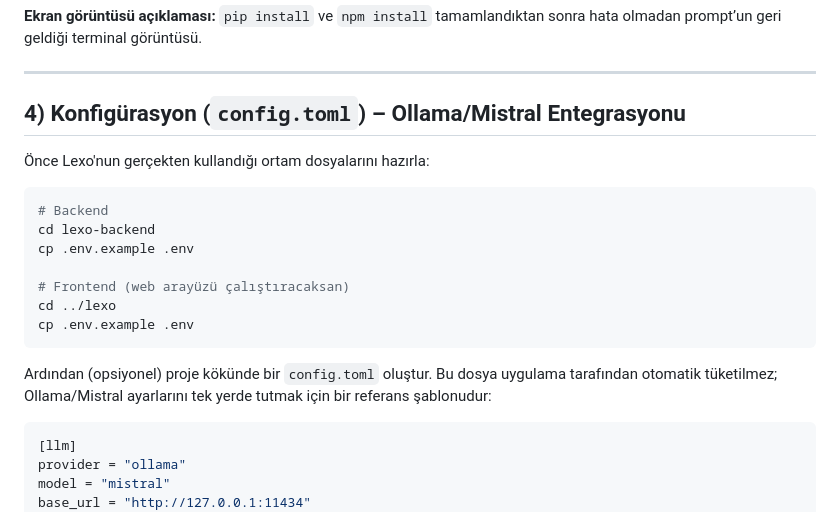
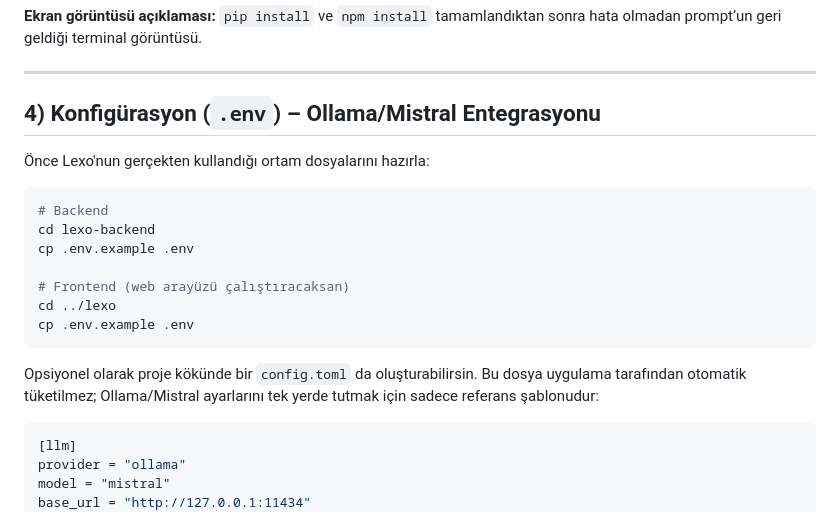
Before and after one commit to ardacey/Lexo, a Markdown page: docs/ollama-mistral-baslangic-rehberi.md, the part around the change. Drawn GitHub-style.

Commit message:
docs: emphasize env-based configuration

````diff
--- a/docs/ollama-mistral-baslangic-rehberi.md
+++ b/docs/ollama-mistral-baslangic-rehberi.md
@@ -54,7 +54,7 @@ npm install
 
 ---
 
-## 4) Konfigürasyon (`config.toml`) – Ollama/Mistral Entegrasyonu
+## 4) Konfigürasyon (`.env`) – Ollama/Mistral Entegrasyonu
 
 Önce Lexo'nun gerçekten kullandığı ortam dosyalarını hazırla:
 
@@ -68,7 +68,7 @@ cd ../lexo
 cp .env.example .env
 ```
 
-Ardından (opsiyonel) proje kökünde bir `config.toml` oluştur. Bu dosya uygulama tarafından otomatik tüketilmez; Ollama/Mistral ayarlarını tek yerde tutmak için bir referans şablonudur:
+Opsiyonel olarak proje kökünde bir `config.toml` da oluşturabilirsin. Bu dosya uygulama tarafından otomatik tüketilmez; Ollama/Mistral ayarlarını tek yerde tutmak için sadece referans şablonudur:
 
 ```toml
 [llm]
````
